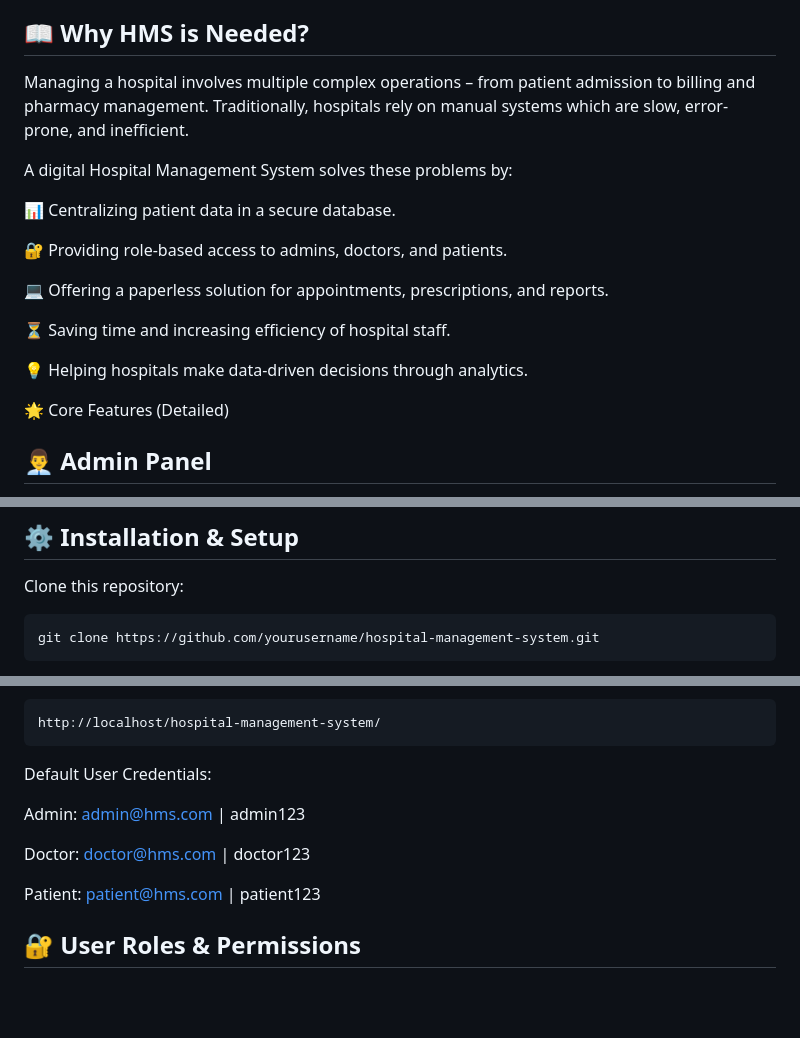
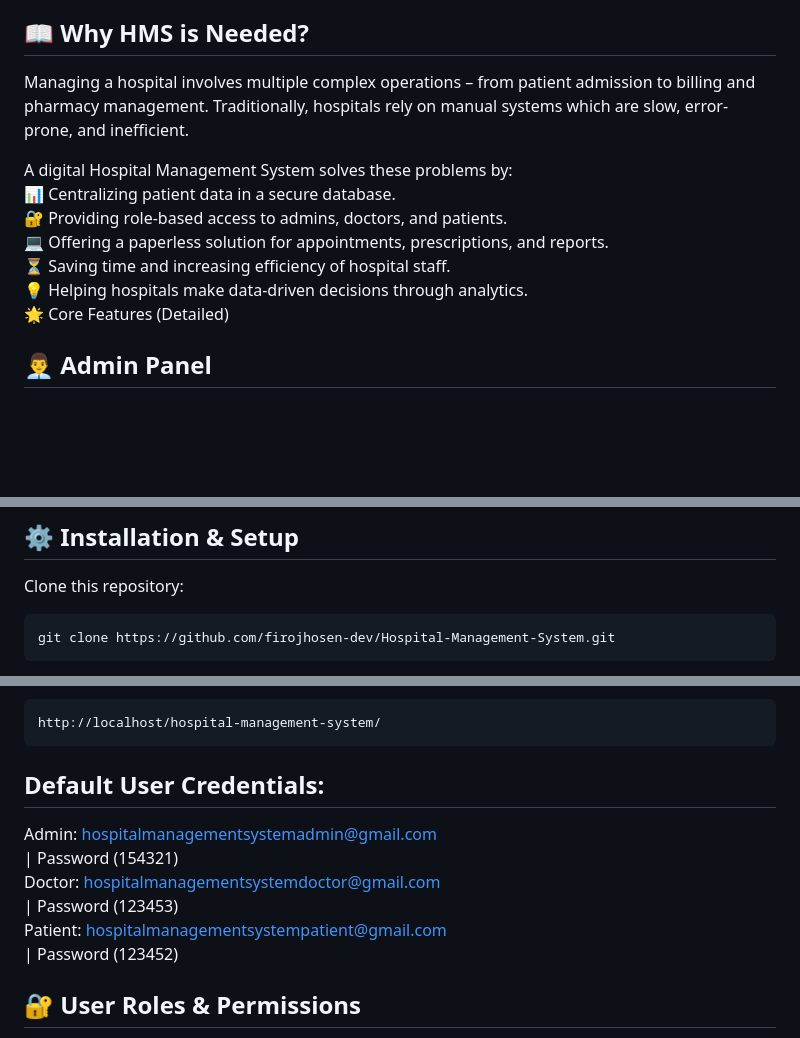
Before and after one commit to firojhosen-dev/Hospital-Management-System, a Markdown page: README.md, 3 parts joined by grey strips. GitHub-like rendering; blank space fills up the shorter version.

````diff
--- a/README.md
+++ b/README.md
@@ -13,19 +10,13 @@ It is a multi-role system that supports:
 
 ## 📖 Why HMS is Needed?
+Managing a hospital involves multiple complex operations – from patient admission to billing and pharmacy management. Traditionally, hospitals rely on manual systems which are slow, error-prone, and inefficient.<br>
 
-Managing a hospital involves multiple complex operations – from patient admission to billing and pharmacy management. Traditionally, hospitals rely on manual systems which are slow, error-prone, and inefficient.
+A digital Hospital Management System solves these problems by:<br>
+📊 Centralizing patient data in a secure database.<br>
+🔐 Providing role-based access to admins, doctors, and patients.<br>
+💻 Offering a paperless solution for appointments, prescriptions, and reports.<br>
+⏳ Saving time and increasing efficiency of hospital staff.<br>
+💡 Helping hospitals make data-driven decisions through analytics.<br>
+🌟 Core Features (Detailed)<br>
 
-A digital Hospital Management System solves these problems by:
-
-📊 Centralizing patient data in a secure database.
-
-🔐 Providing role-based access to admins, doctors, and patients.
-
-💻 Offering a paperless solution for appointments, prescriptions, and reports.
-
-⏳ Saving time and increasing efficiency of hospital staff.
-
-💡 Helping hospitals make data-driven decisions through analytics.
-
-🌟 Core Features (Detailed)
 ## 👨‍💼 Admin Panel
@@ -283,6 +229,6 @@ Hospital_Management_system/
 
 Clone this repository:
 ```
-git clone https://github.com/yourusername/hospital-management-system.git
+git clone https://github.com/firojhosen-dev/Hospital-Management-System.git
 ```
 
@@ -308,15 +250,12 @@ Run the project on XAMPP/WAMP server:
 http://localhost/hospital-management-system/
 ```
 
-Default User Credentials:
-
-Admin: admin@hms.com
- | admin123
-
-Doctor: doctor@hms.com
- | doctor123
-
-Patient: patient@hms.com
- | patient123
+## Default User Credentials:<br>
+Admin: hospitalmanagementsystemadmin@gmail.com<br>
+ | Password (154321)<br>
+Doctor: hospitalmanagementsystemdoctor@gmail.com<br>
+ | Password (123453)<br>
+Patient: hospitalmanagementsystempatient@gmail.com<br>
+ | Password (123452)<br>
 
 ## 🔐 User Roles & Permissions
````
Also changed, not shown: other parts of README.md (+87 -157 lines).
